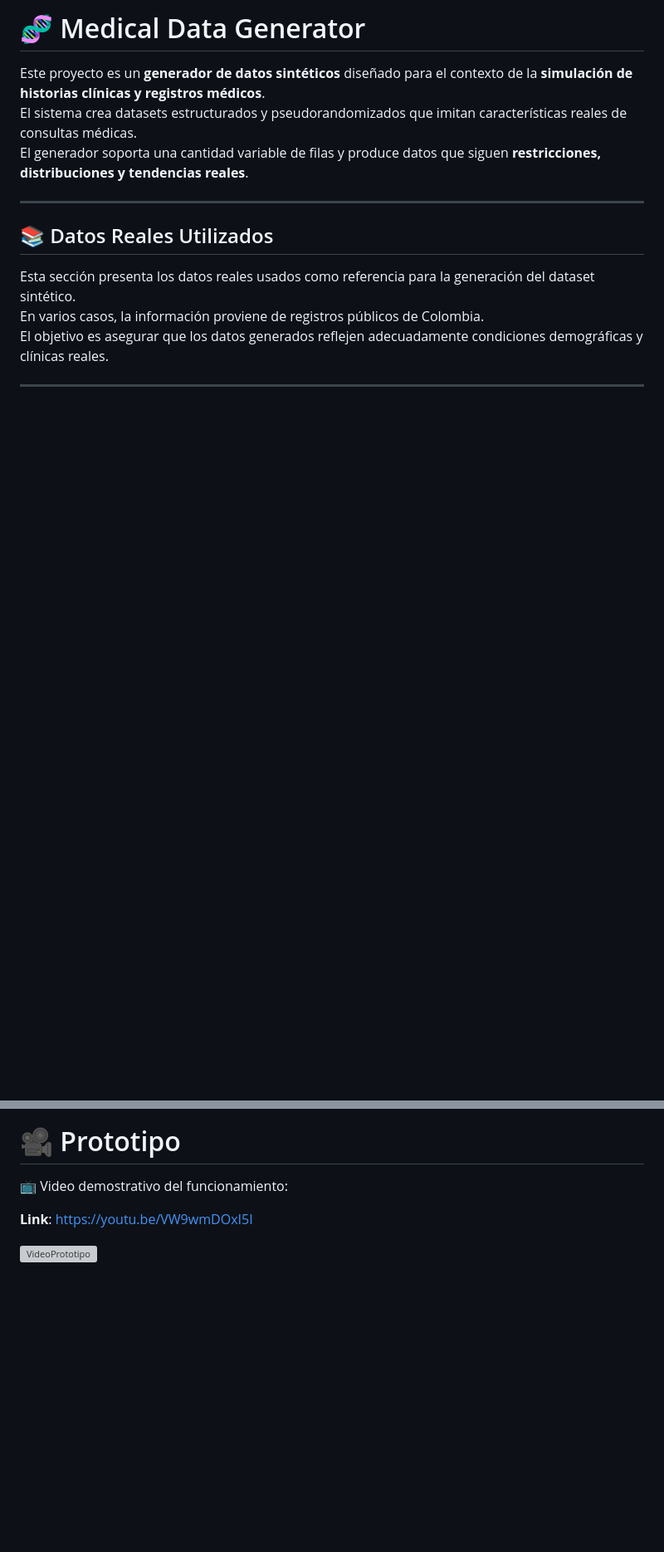
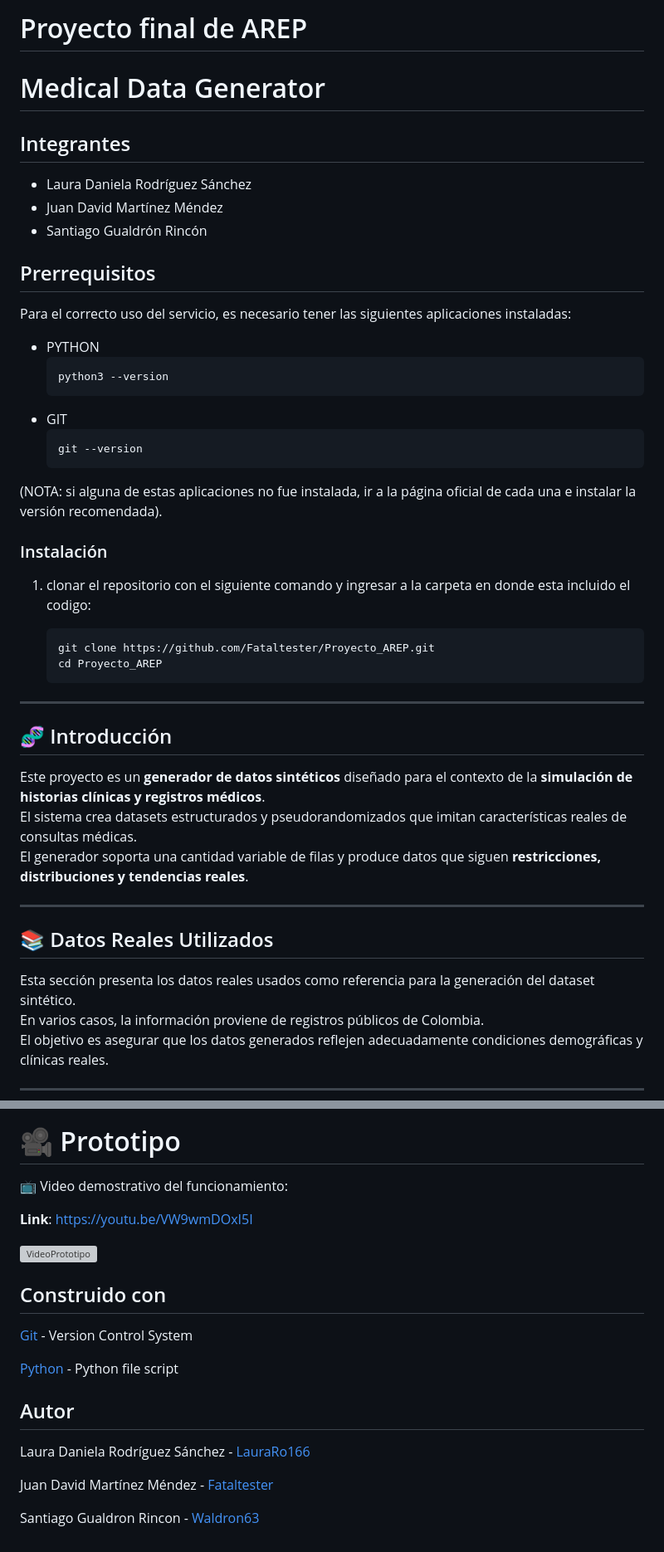
Before and after one commit to Fataltester/Proyecto_AREP, a Markdown page: README.md, 2 parts joined by grey strips. Shown at 83% size. Rendered like a GitHub page; blank space fills up the shorter version; grey boxes are pictures that could not be loaded.

Commit message:
Update README with project details and instructions
Added project members, prerequisites, installation instructions, and author details.

````diff
--- a/README.md
+++ b/README.md
@@ -1,5 +1,35 @@
-# 🧬 Medical Data Generator
+# Proyecto final de AREP
+# Medical Data Generator
+## Integrantes
 
+- Laura Daniela Rodríguez Sánchez
+- Juan David Martínez Méndez
+- Santiago Gualdrón Rincón
+
+## Prerrequisitos
+
+Para el correcto uso del servicio, es necesario tener las siguientes aplicaciones instaladas:
+- PYTHON
+     ```sh
+   python3 --version
+   ```
+- GIT
+   ```sh
+   git --version
+   ```
+(NOTA: si alguna de estas aplicaciones no fue instalada, ir a la página oficial de cada una e instalar la versión recomendada).
+
+### Instalación
+1. clonar el repositorio con el siguiente comando y ingresar a la carpeta en donde esta incluido el codigo:
+
+   ```sh
+   git clone https://github.com/Fataltester/Proyecto_AREP.git
+   cd Proyecto_AREP
+   ```
+
+---
+
+## 🧬 Introducción
 Este proyecto es un **generador de datos sintéticos** diseñado para el contexto de la **simulación de historias clínicas y registros médicos**.
 El sistema crea datasets estructurados y pseudorandomizados que imitan características reales de consultas médicas.
 El generador soporta una cantidad variable de filas y produce datos que siguen **restricciones, distribuciones y tendencias reales**.
@@ -254,3 +284,17 @@ Las iteraciones tardan entre 17–19 segundos, consistente con solicitudes de al
 **Link**: https://youtu.be/VW9wmDOxI5I
 
 [![VideoPrototipo](https://img.youtube.com/vi/VW9wmDOxI5I/0.jpg)](https://www.youtube.com/watch?v=VW9wmDOxI5I)
+
+## Construido con
+
+[Git](https://git-scm.com) - Version Control System
+
+[Python](https://www.python.org/) - Python file script
+
+## Autor
+
+Laura Daniela Rodríguez Sánchez - [LauraRo166](https://github.com/LauraRo166)
+
+Juan David Martínez Méndez - [Fataltester](https://github.com/Fataltester)
+
+Santiago Gualdron Rincon - [Waldron63](https://github.com/Waldron63)
````
